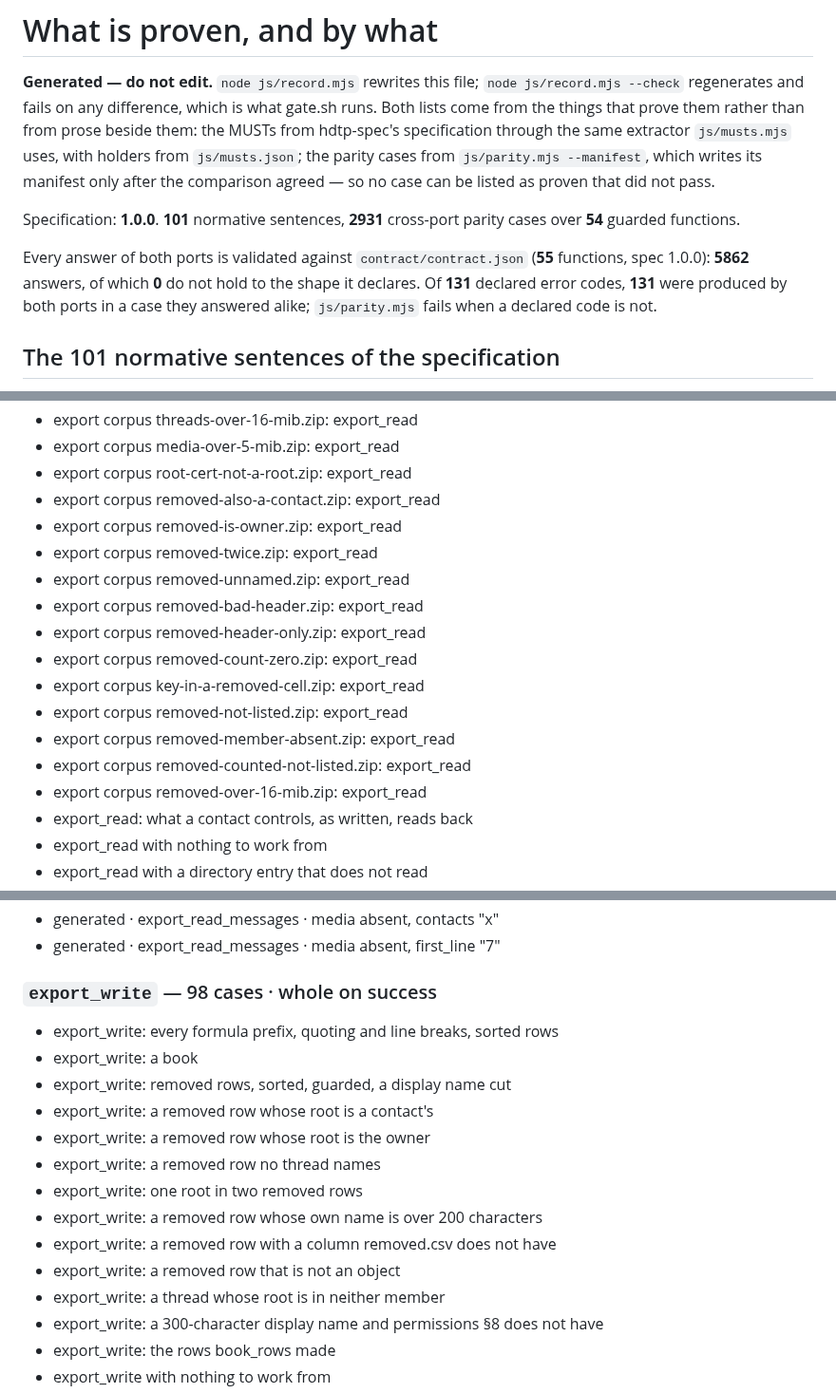
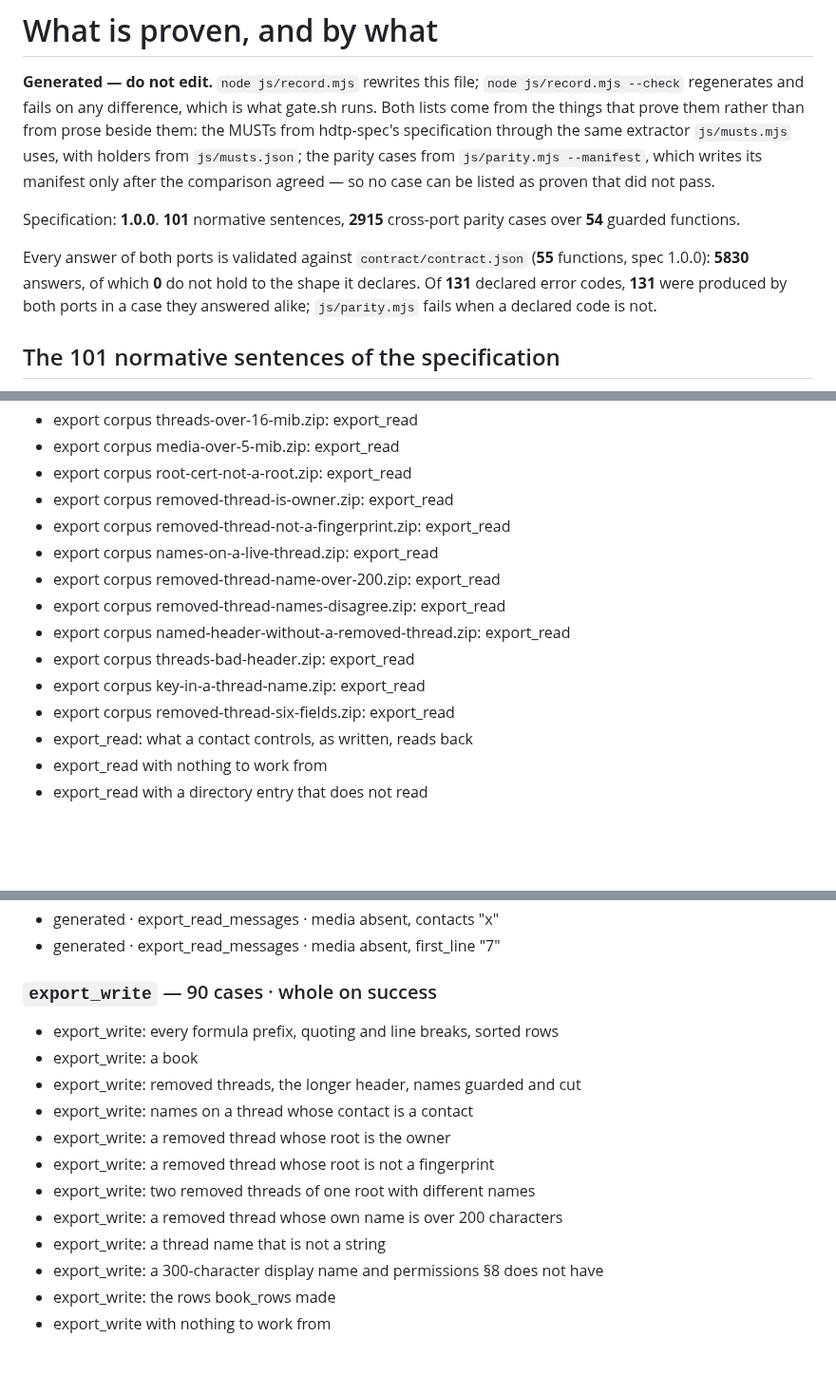
Before and after one commit to humandelegatedtrustprotocol/hdtp-identity, a Markdown page: PROOFS.md, 3 parts joined by grey strips. Shown at 95% size. GitHub-like rendering; blank space fills up the shorter version.

```diff
--- a/PROOFS.md
+++ b/PROOFS.md
@@ -7,9 +7,9 @@ the same extractor `js/musts.mjs` uses, with holders from `js/musts.json`; the p
 `js/parity.mjs --manifest`, which writes its manifest only after the comparison agreed — so no
 case can be listed as proven that did not pass.
 
-Specification: **1.0.0**. **101** normative sentences, **2931** cross-port parity cases over **54** guarded functions.
-
-Every answer of both ports is validated against `contract/contract.json` (**55** functions, spec 1.0.0): **5862** answers, of which **0** do not hold to the shape it declares. Of **131** declared error codes, **131** were produced by both ports in a case they answered alike; `js/parity.mjs` fails when a declared code is not.
+Specification: **1.0.0**. **101** normative sentences, **2915** cross-port parity cases over **54** guarded functions.
+
+Every answer of both ports is validated against `contract/contract.json` (**55** functions, spec 1.0.0): **5830** answers, of which **0** do not hold to the shape it declares. Of **131** declared error codes, **131** were produced by both ports in a case they answered alike; `js/parity.mjs` fails when a declared code is not.
 
 ## The 101 normative sentences of the specification
 
@@ -1041,18 +1041,15 @@ At the run that generated this file: **2931** cases (**1428** of the run's cases
 - export corpus threads-over-16-mib.zip: export_read
 - export corpus media-over-5-mib.zip: export_read
 - export corpus root-cert-not-a-root.zip: export_read
-- export corpus removed-also-a-contact.zip: export_read
-- export corpus removed-is-owner.zip: export_read
-- export corpus removed-twice.zip: export_read
-- export corpus removed-unnamed.zip: export_read
-- export corpus removed-bad-header.zip: export_read
-- export corpus removed-header-only.zip: export_read
-- export corpus removed-count-zero.zip: export_read
-- export corpus key-in-a-removed-cell.zip: export_read
-- export corpus removed-not-listed.zip: export_read
-- export corpus removed-member-absent.zip: export_read
-- export corpus removed-counted-not-listed.zip: export_read
-- export corpus removed-over-16-mib.zip: export_read
+- export corpus removed-thread-is-owner.zip: export_read
+- export corpus removed-thread-not-a-fingerprint.zip: export_read
+- export corpus names-on-a-live-thread.zip: export_read
+- export corpus removed-thread-name-over-200.zip: export_read
+- export corpus removed-thread-names-disagree.zip: export_read
+- export corpus named-header-without-a-removed-thread.zip: export_read
+- export corpus threads-bad-header.zip: export_read
+- export corpus key-in-a-thread-name.zip: export_read
+- export corpus removed-thread-six-fields.zip: export_read
 - export_read: what a contact controls, as written, reads back
 - export_read with nothing to work from
 - export_read with a directory entry that does not read
@@ -1285,19 +1277,17 @@ At the run that generated this file: **2931** cases (**1428** of the run's cases
 - generated · export_read_messages · media absent, contacts "x"
 - generated · export_read_messages · media absent, first_line "7"
 
-### `export_write` — 98 cases · whole on success
+### `export_write` — 90 cases · whole on success
 
 - export_write: every formula prefix, quoting and line breaks, sorted rows
 - export_write: a book
-- export_write: removed rows, sorted, guarded, a display name cut
-- export_write: a removed row whose root is a contact's
-- export_write: a removed row whose root is the owner
-- export_write: a removed row no thread names
-- export_write: one root in two removed rows
-- export_write: a removed row whose own name is over 200 characters
-- export_write: a removed row with a column removed.csv does not have
-- export_write: a removed row that is not an object
-- export_write: a thread whose root is in neither member
+- export_write: removed threads, the longer header, names guarded and cut
+- export_write: names on a thread whose contact is a contact
+- export_write: a removed thread whose root is the owner
+- export_write: a removed thread whose root is not a fingerprint
+- export_write: two removed threads of one root with different names
+- export_write: a removed thread whose own name is over 200 characters
+- export_write: a thread name that is not a string
 - export_write: a 300-character display name and permissions §8 does not have
 - export_write: the rows book_rows made
 - export_write with nothing to work from
```
Also changed, not shown: other parts of PROOFS.md (+7 -18 lines), README.md (+1 -1 lines), js/README.md (+1 -1 lines).
